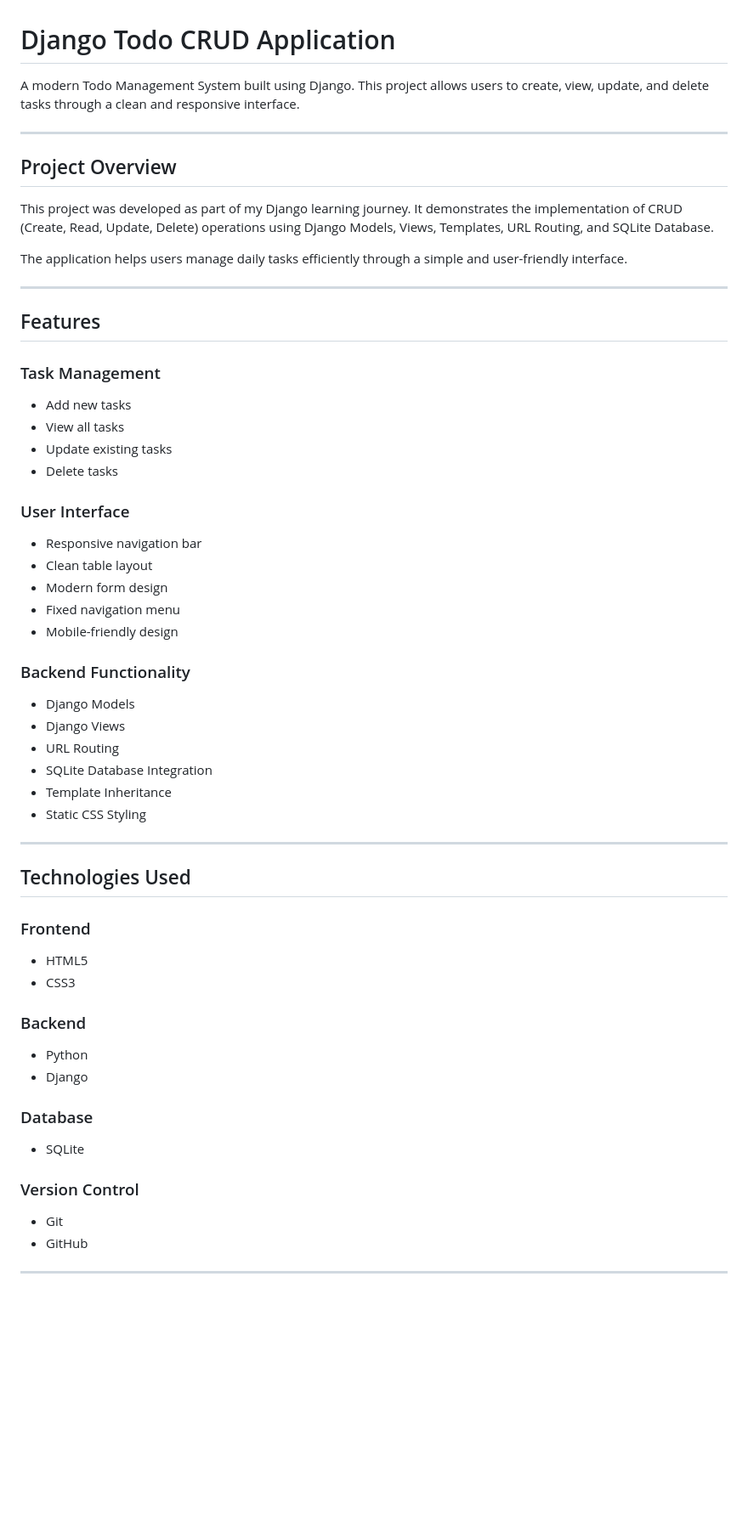
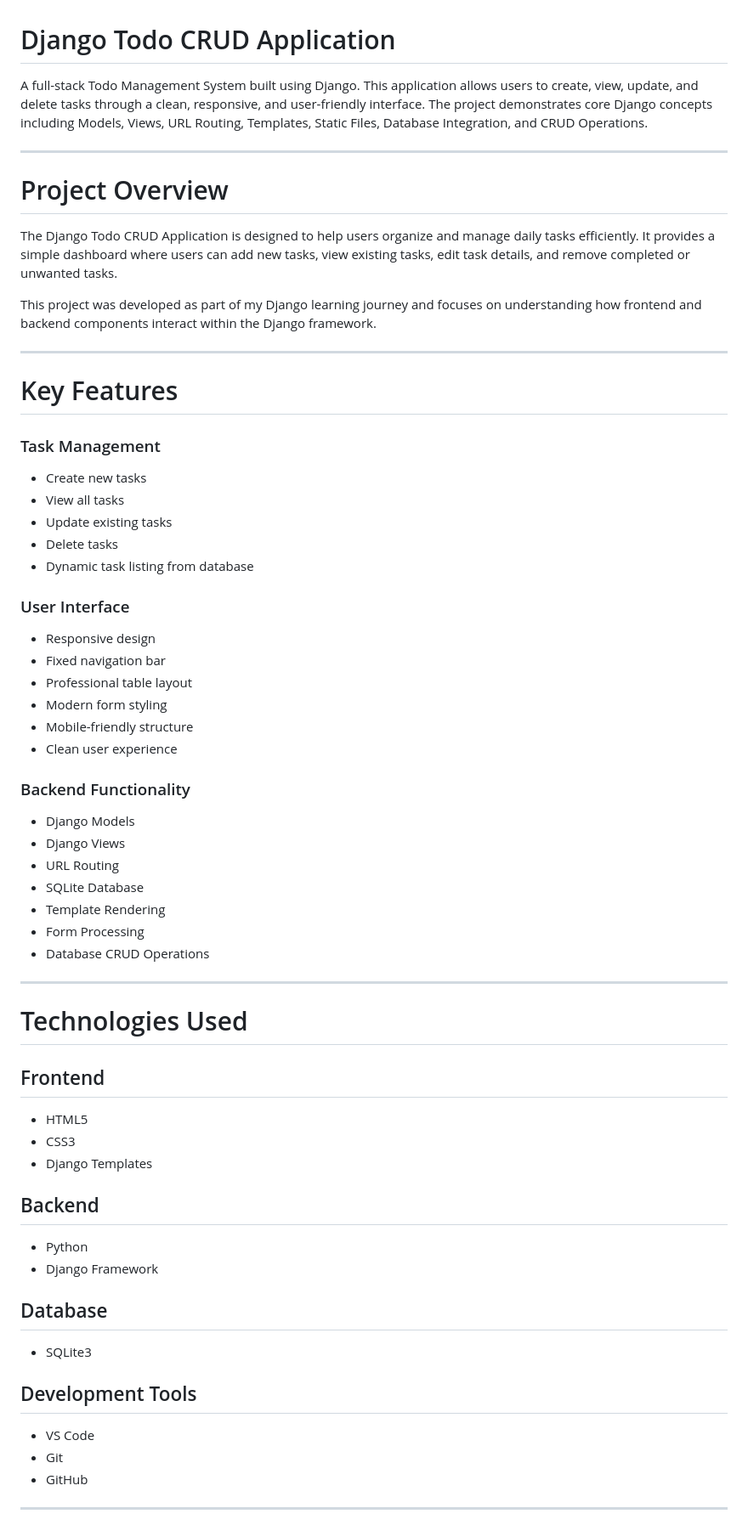
Before and after one commit to nikunjhadiya/django-todo-crud, a Markdown page: README.md, the part around one of its changes. Shown at 85% size. GitHub-like rendering; blank space fills up the shorter version.

```diff
--- a/README.md
+++ b/README.md
@@ -1,58 +1,70 @@
 # Django Todo CRUD Application
 
-A modern Todo Management System built using Django. This project allows users to create, view, update, and delete tasks through a clean and responsive interface.
+A full-stack Todo Management System built using Django. This application allows users to create, view, update, and delete tasks through a clean, responsive, and user-friendly interface. The project demonstrates core Django concepts including Models, Views, URL Routing, Templates, Static Files, Database Integration, and CRUD Operations.
 
 ---
 
-## Project Overview
+# Project Overview
 
-This project was developed as part of my Django learning journey. It demonstrates the implementation of CRUD (Create, Read, Update, Delete) operations using Django Models, Views, Templates, URL Routing, and SQLite Database.
+The Django Todo CRUD Application is designed to help users organize and manage daily tasks efficiently. It provides a simple dashboard where users can add new tasks, view existing tasks, edit task details, and remove completed or unwanted tasks.
 
-The application helps users manage daily tasks efficiently through a simple and user-friendly interface.
+This project was developed as part of my Django learning journey and focuses on understanding how frontend and backend components interact within the Django framework.
 
 ---
 
-## Features
+# Key Features
 
 ### Task Management
-- Add new tasks
-- View all tasks
-- Update existing tasks
-- Delete tasks
+
+* Create new tasks
+* View all tasks
+* Update existing tasks
+* Delete tasks
+* Dynamic task listing from database
 
 ### User Interface
-- Responsive navigation bar
-- Clean table layout
-- Modern form design
-- Fixed navigation menu
-- Mobile-friendly design
+
+* Responsive design
+* Fixed navigation bar
+* Professional table layout
+* Modern form styling
+* Mobile-friendly structure
+* Clean user experience
 
 ### Backend Functionality
-- Django Models
-- Django Views
-- URL Routing
-- SQLite Database Integration
-- Template Inheritance
-- Static CSS Styling
+
+* Django Models
+* Django Views
+* URL Routing
+* SQLite Database
+* Template Rendering
+* Form Processing
+* Database CRUD Operations
 
 ---
 
-## Technologies Used
+# Technologies Used
 
-### Frontend
-- HTML5
-- CSS3
+## Frontend
 
-### Backend
-- Python
-- Django
+* HTML5
+* CSS3
+* Django Templates
 
-### Database
-- SQLite
+## Backend
 
-### Version Control
-- Git
-- GitHub
+* Python
+* Django Framework
+
+## Database
+
+* SQLite3
+
+## Development Tools
+
+* VS Code
+* Git
+* GitHub
 
 ---
 
```
Also changed, not shown: other parts of README.md (+255 -85 lines).
